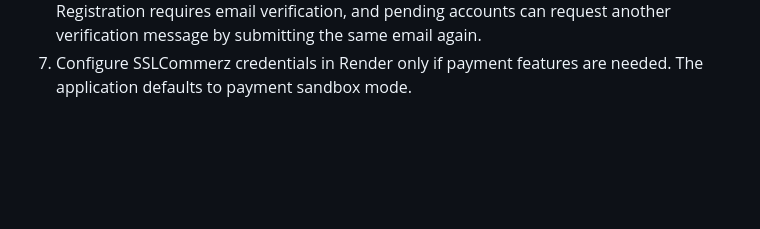
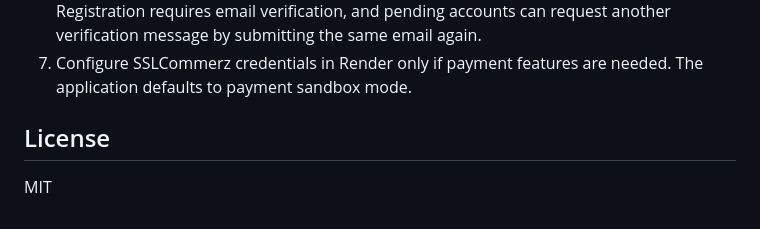
Before and after one commit to MdAmmarHossain11/Innovest, a Markdown page: README.md, the part around the change. GitHub-like rendering; blank space fills up the shorter version.

Commit message:
Add License section to README

```diff
--- a/README.md
+++ b/README.md
@@ -97,3 +97,7 @@ database availability are not guaranteed.
    another verification message by submitting the same email again.
 7. Configure SSLCommerz credentials in Render only if payment features are
    needed. The application defaults to payment sandbox mode.
+
+## License
+
+MIT
```
